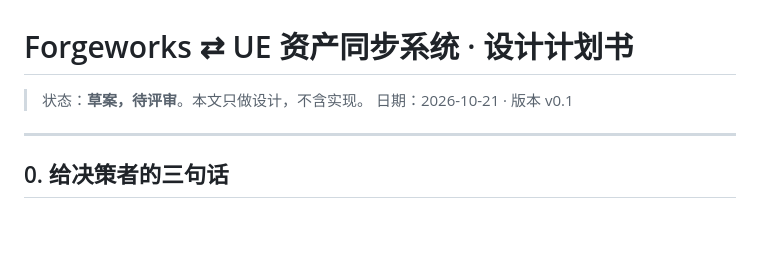
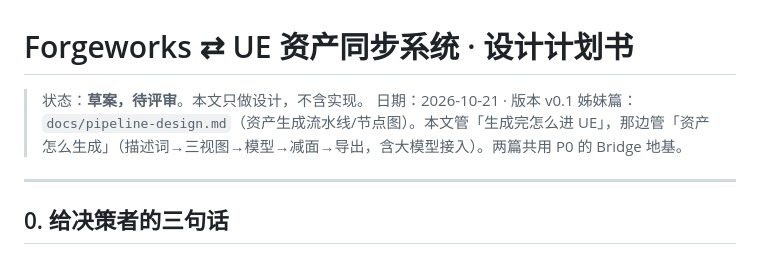
Before and after one commit to xiaobaibaix/Forgeworks, a Markdown page: docs/sync-design.md, the part around the change. Rendered like a GitHub page; blank space fills up the shorter version.

```diff
--- a/docs/sync-design.md
+++ b/docs/sync-design.md
@@ -2,6 +2,7 @@
 
 > 状态：**草案，待评审**。本文只做设计，不含实现。
 > 日期：2026-10-21 · 版本 v0.1
+> 姊妹篇：`docs/pipeline-design.md`（资产生成流水线/节点图）。本文管「生成完怎么进 UE」，那边管「资产怎么生成」（描述词→三视图→模型→减面→导出，含大模型接入）。两篇共用 P0 的 Bridge 地基。
 
 ---
 
```
Also changed, not shown: README.md (+11 -0 lines), docs/pipeline-design.md (added, +539 -0 lines).
